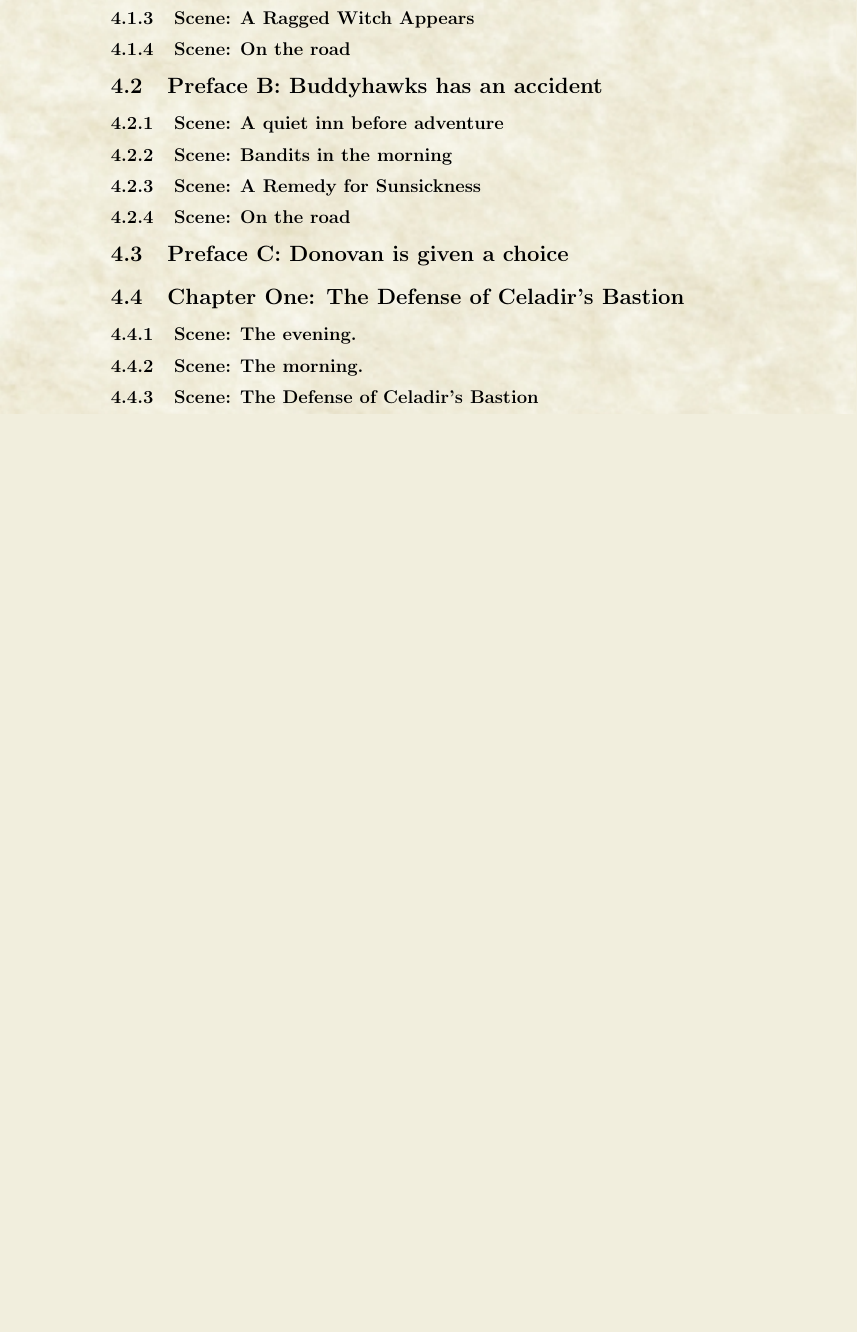
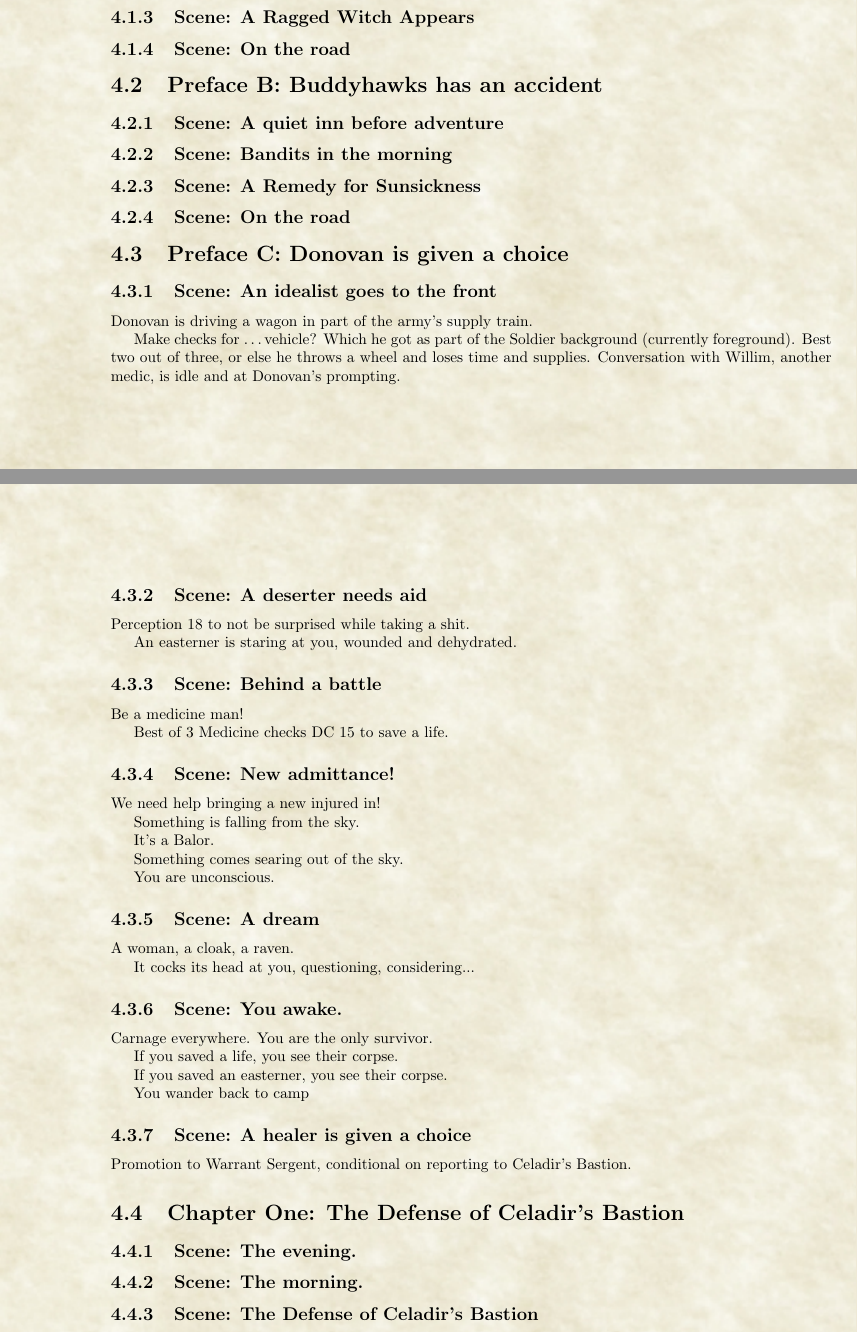
Before and after one commit to PurelyApplied/scrapyard, a LaTeX document (D&D/DM/organizer.tex): part of page 8 of 8 before the commit and two parts of pages 7 and 8 of 8 after it, the two joined at a grey line, cut so that both start at the same text, the shorter picture padded with empty space. Compiled offline with pdfLaTeX.

Commit message:
Stuuuuuuuuf

```diff
--- a/D&D/DM/organizer.tex
+++ b/D&D/DM/organizer.tex
@@ -161,6 +161,58 @@
   \subsection{Scene: On the road}
 
   \section{Preface C: Donovan is given a choice}\label{sec:prefaceC:DonovanIsGivenAChoice}
+  \subsection{Scene: An idealist goes to the front}
+  Donovan is driving a wagon in part of the army's supply train.
+
+  Make checks for \ldots vehicle?
+  Which he got as part of the Soldier background (currently foreground).
+  Best two out of three, or else he throws a wheel and loses time and supplies.
+  Conversation with Willim, another medic, is idle and at Donovan's prompting.
+
+  \subsection{Scene: A deserter needs aid}
+  Perception 18 to not be surprised while taking a shit.
+
+  An easterner is staring at you, wounded and dehydrated.
+
+  \subsection{Scene: Behind a battle}
+  Be a medicine man!
+
+  Best of 3 Medicine checks DC 15 to save a life.
+
+  \subsection{Scene: New admittance!}
+  We need help bringing a new injured in!
+
+  Something is falling from the sky.
+
+  It's a Balor.
+
+  Something comes searing out of the sky.
+
+  You are unconscious.
+
+  \subsection{Scene: A dream}
+
+  A woman, a cloak, a raven.
+
+  It cocks its head at you, questioning, considering...
+
+  \subsection{Scene: You awake.}
+
+  Carnage everywhere.
+  You are the only survivor.
+
+  If you saved a life, you see their corpse.
+
+  If you saved an easterner, you see their corpse.
+
+  You wander back to camp
+
+  \subsection{Scene: A healer is given a choice}
+
+  Promotion to Warrant Sergent, conditional on reporting to Celadir's Bastion.
+
+
+
 
 
   \section{Chapter One: The Defense of Celadir's Bastion}\label{sec:chapterOne:TheDefenseOfCeladir'sBastion}
```
